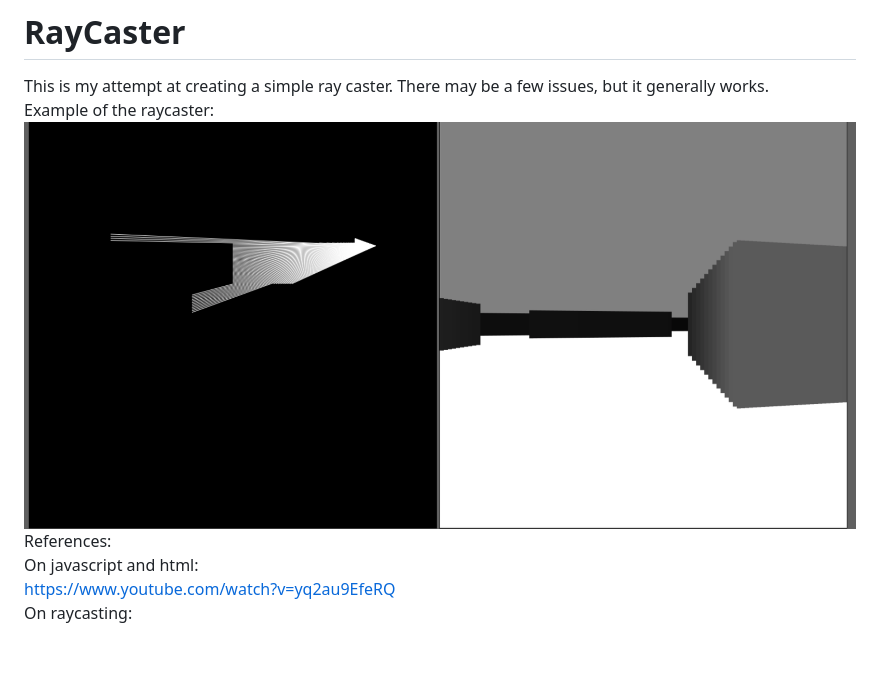
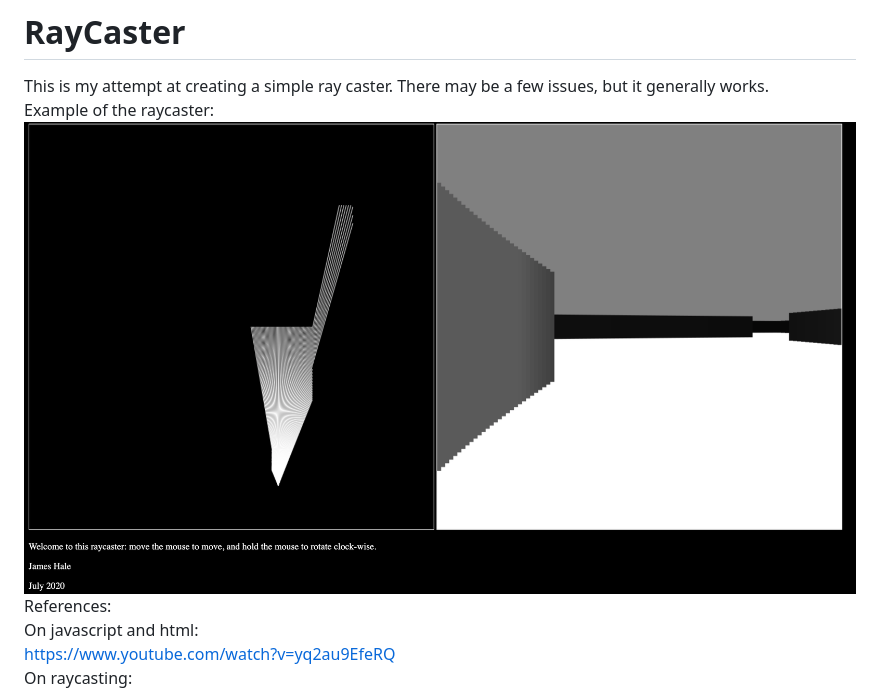
Before and after one commit to janthonyhale/RayCaster, a Markdown page: README.md, the part around the change. GitHub-like rendering; pictures changed too: Images/9.png (added); blank space fills up the shorter version.

Commit message:
Added another photo and updated the readme

```diff
--- a/README.md
+++ b/README.md
@@ -1,7 +1,7 @@
 # RayCaster
 This is my attempt at creating a simple ray caster. There may be a few issues, but it generally works. <br />
 Example of the raycaster: <br />
-![alt text](https://github.com/janthonyhale/RayCaster/blob/master/Images/7.png) <br />
+![alt text](https://github.com/janthonyhale/RayCaster/blob/master/Images/9.png) <br />
 References: <br />
     On javascript and html:<br />
     https://www.youtube.com/watch?v=yq2au9EfeRQ<br />
```
Also changed, not shown: Images/8.png (added), Images/scratchwork.png (renamed from Images/scratchwork.gif), 1 other file.
